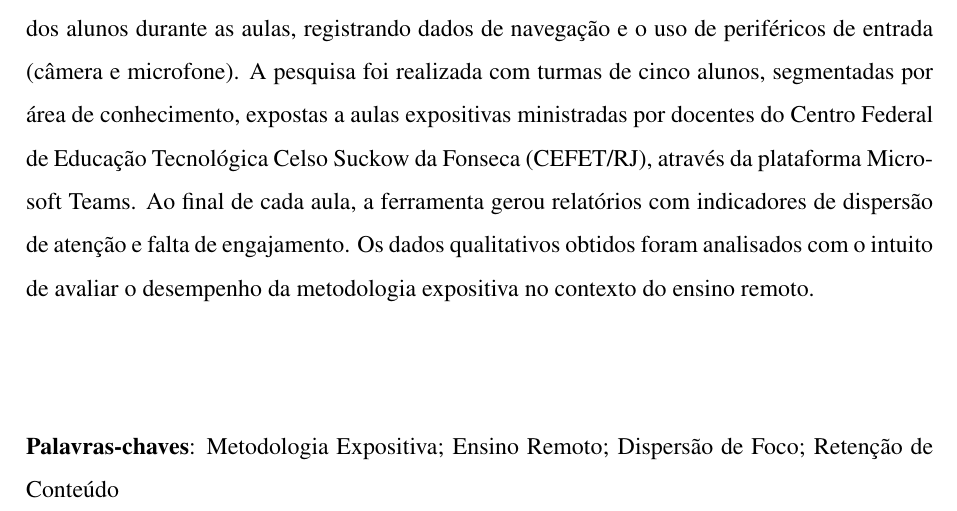
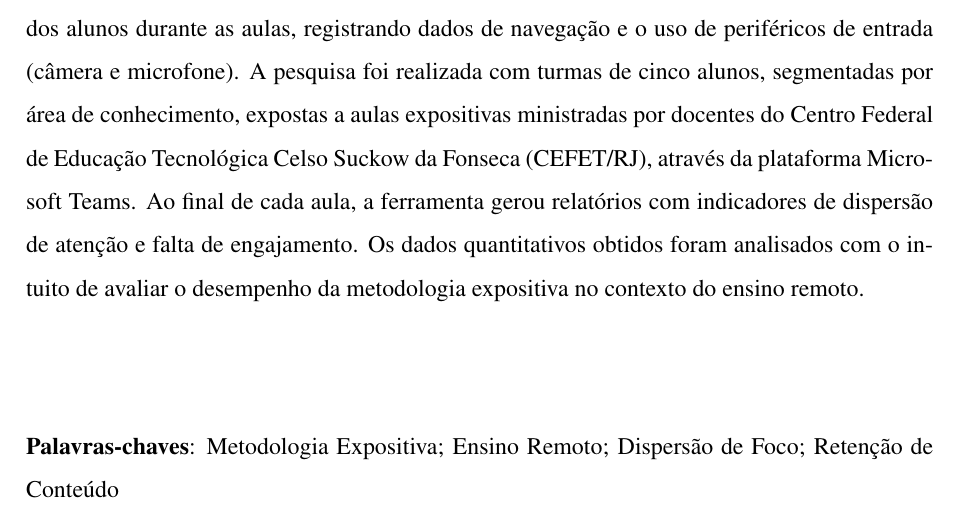
Before and after one commit to Manoel-Mieiro/tcc, a LaTeX thesis (main.tex, which reads text/abstract.tex): part of page 3 of 19, cut so that both start at the same text. Compiled offline with pdfLaTeX.

Commit message:
fix: correção de tipo de dados tratados no trabalho para quantitativo, no último período do resumo. Corrige a Issue #30

```diff
--- a/text/abstract.tex
+++ b/text/abstract.tex
@@ -1,12 +1,8 @@
 \dresumo{
-Este estudo visa analisar o grau de dispersão e o baixo engajamento de turmas submetidas a aulas expositivas em ambiente de ensino remoto. Para isso, foi desenvolvida uma extensão para o navegador Google Chrome, chamada ESPEON, que monitora ativamente o comportamento dos alunos durante as aulas, registrando dados de navegação e o uso de periféricos de entrada (câmera e microfone). A pesquisa foi realizada com turmas de cinco alunos, segmentadas por área de conhecimento, expostas a aulas expositivas ministradas por docentes do Centro Federal de Educação Tecnológica Celso Suckow da Fonseca (CEFET/RJ), através da plataforma Microsoft Teams. Ao final de cada aula, a ferramenta gerou relatórios com indicadores de dispersão de atenção e falta de engajamento. Os dados qualitativos obtidos foram analisados com o intuito de avaliar o desempenho da metodologia expositiva no contexto do ensino remoto.
+    Este estudo visa analisar o grau de dispersão e o baixo engajamento de turmas submetidas a aulas expositivas em ambiente de ensino remoto. Para isso, foi desenvolvida uma extensão para o navegador Google Chrome, chamada ESPEON, que monitora ativamente o comportamento dos alunos durante as aulas, registrando dados de navegação e o uso de periféricos de entrada (câmera e microfone). A pesquisa foi realizada com turmas de cinco alunos, segmentadas por área de conhecimento, expostas a aulas expositivas ministradas por docentes do Centro Federal de Educação Tecnológica Celso Suckow da Fonseca (CEFET/RJ), através da plataforma Microsoft Teams. Ao final de cada aula, a ferramenta gerou relatórios com indicadores de dispersão de atenção e falta de engajamento. Os dados quantitativos obtidos foram analisados com o intuito de avaliar o desempenho da metodologia expositiva no contexto do ensino remoto.
 }{Metodologia Expositiva; Ensino Remoto; Dispersão de Foco; Retenção de Conteúdo}
 
 % \dabstract{
 % The creation of web applications involves a series of repetitive steps and abstractions that consume time, financial resources, and effort. Additionally, standardizing the structure and best practices in these applications is challenging. To address this issue, we propose the Vortex web framework. Vortex aims to enhance productivity and performance, particularly through its Object-Relational Mapper (ORM). Its advantages over available PHP frameworks in the market were demonstrated in an experimental study. The tests provided tangible evidence of productivity improvement. Furthermore, through data acquired in a controlled and comparative environment, it was possible to conclude performance gains compared to other examined frameworks.
 % }
 % {\textit{Object-Relational Mapping}; \textit{Framework Web PHP}; \textit{Performance and Productivity improvements}}
-
-
-% OLD
-% A metodologia expositiva de ensino é uma técnica fundamentada na transmissão conhecimento pelo meio vocal, sendo crucial para a formação de indivíduos desde os primórdios da civilização humana. No entanto, apesar de tradicional, trata-se de uma abordagem inflexível, com o protagonismo centrado no orador e o aluno relegado ao papel de coadjuvante no próprio processo de aprendizagem. Sendo assim, deve ser questionada quanto à sua eficácia, sobretudo no atual contexto tecnológico, que favorece abordagens mais flexíveis e interativas. Diante disso, este trabalho tem como objetivo, por meio da utilização da ferramenta ESPEON, analisar a atenção e o engajamento de alunos submetidos a aulas expositivas em ambientes remotos de ensino, a fim de identificar e refletir acerca do grau de retenção da atenção dos alunos em aulas expositivas.
```
